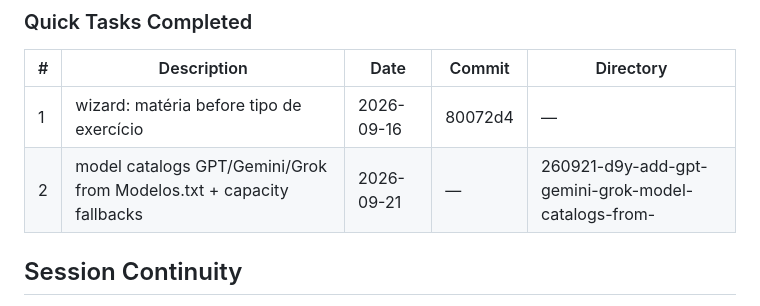
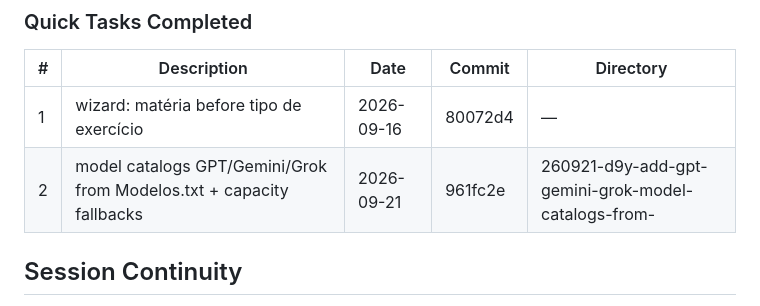
Before and after one commit to VirgilioFuchs/GeradorExercicios, a Markdown page: .planning/STATE.md, the part around the change. Rendered like a GitHub page.

Commit message:
docs: record quick 260921-d9y commit hash in STATE

```diff
--- a/.planning/STATE.md
+++ b/.planning/STATE.md
@@ -105,7 +105,7 @@ None yet.
 | # | Description | Date | Commit | Directory |
 |---|-------------|------|--------|-----------|
 | 1 | wizard: matéria before tipo de exercício | 2026-09-16 | 80072d4 | — |
-| 2 | model catalogs GPT/Gemini/Grok from Modelos.txt + capacity fallbacks | 2026-09-21 | — | 260921-d9y-add-gpt-gemini-grok-model-catalogs-from- |
+| 2 | model catalogs GPT/Gemini/Grok from Modelos.txt + capacity fallbacks | 2026-09-21 | 961fc2e | 260921-d9y-add-gpt-gemini-grok-model-catalogs-from- |
 
 ## Session Continuity
 
```
